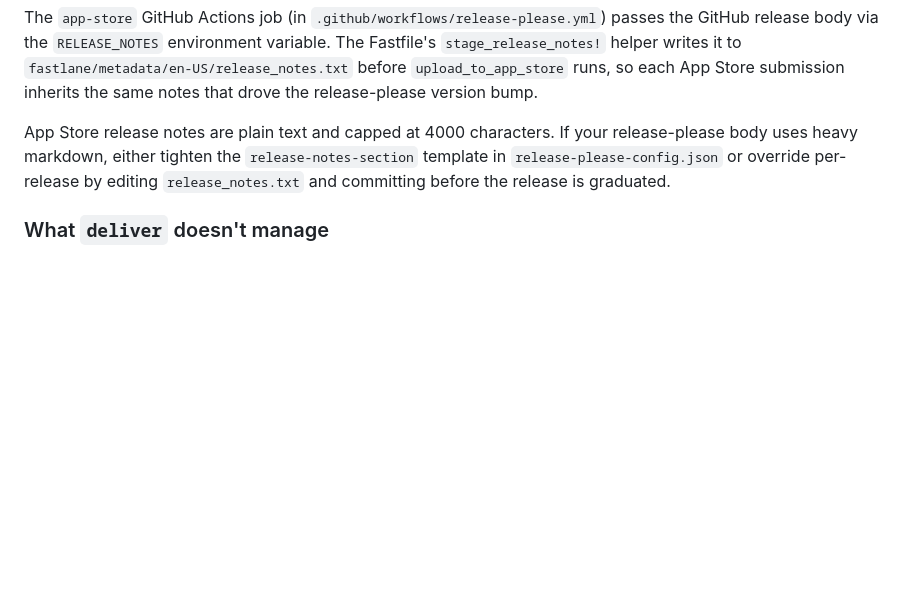
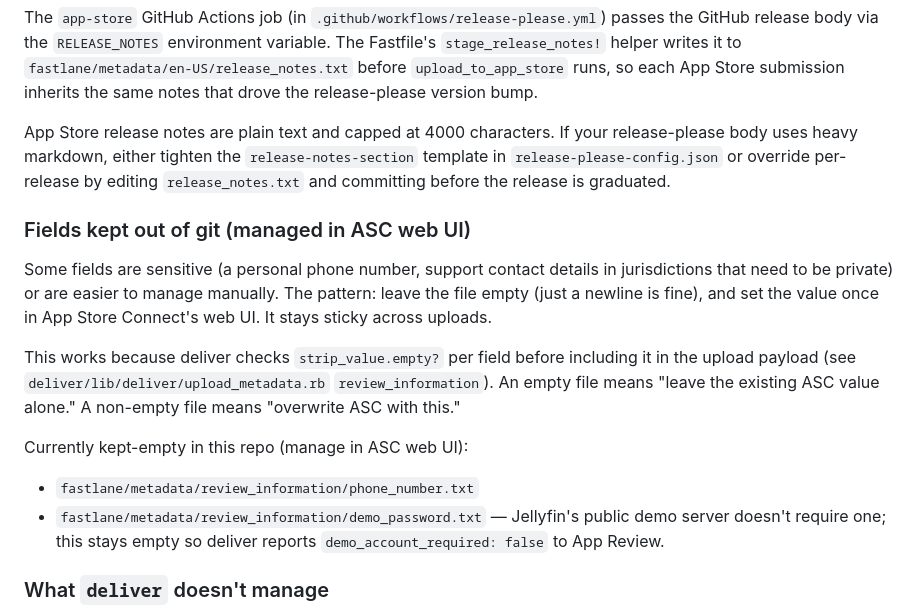
Before and after one commit to cedricziel/seer-app, a Markdown page: docs/fastlane.md, the part around the change. Rendered like a GitHub page; blank space fills up the shorter version.

Commit message:
docs(fastlane): document empty-file pattern for sensitive review fields
Records the fact that deliver skips empty review_information fields
(verified in deliver/lib/deliver/upload_metadata.rb), so personal
contact details like a phone number can stay out of the public repo
entirely — set once in ASC's web UI and the empty file in git won't
overwrite it on subsequent uploads.

```diff
--- a/docs/fastlane.md
+++ b/docs/fastlane.md
@@ -189,6 +189,26 @@ release-please body uses heavy markdown, either tighten the
 per-release by editing `release_notes.txt` and committing before the release
 is graduated.
 
+### Fields kept out of git (managed in ASC web UI)
+
+Some fields are sensitive (a personal phone number, support contact details
+in jurisdictions that need to be private) or are easier to manage manually.
+The pattern: leave the file empty (just a newline is fine), and set the
+value once in App Store Connect's web UI. It stays sticky across uploads.
+
+This works because deliver checks `strip_value.empty?` per field before
+including it in the upload payload (see
+`deliver/lib/deliver/upload_metadata.rb` `review_information`). An empty
+file means "leave the existing ASC value alone." A non-empty file means
+"overwrite ASC with this."
+
+Currently kept-empty in this repo (manage in ASC web UI):
+
+- `fastlane/metadata/review_information/phone_number.txt`
+- `fastlane/metadata/review_information/demo_password.txt` — Jellyfin's
+  public demo server doesn't require one; this stays empty so deliver
+  reports `demo_account_required: false` to App Review.
+
 ### What `deliver` doesn't manage
 
 - **App Privacy "Data Types" labels** — managed manually in App Store Connect
```
